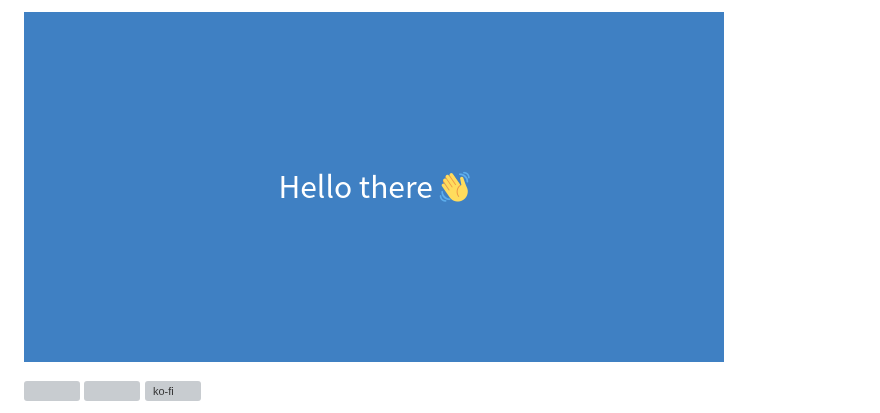
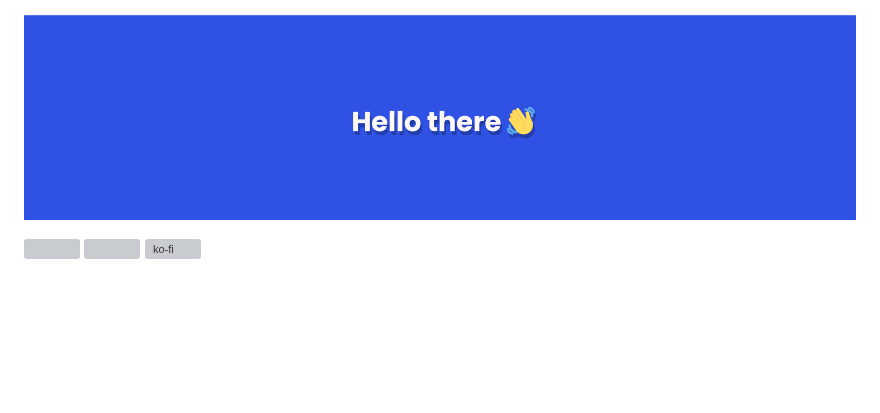
Before and after one commit to hirotasoshu/hirotasoshu, a Markdown page: README.md, the part around the change. Drawn GitHub-style; pictures changed too: assets/banner.png; blank space fills up the shorter version; grey boxes are pictures that could not be loaded.

Commit message:
Change banner

```diff
--- a/README.md
+++ b/README.md
@@ -1,4 +1,4 @@
-![Banner](https://raw.githubusercontent.com/hirotasoshu/hirotasoshu/main/assets/banner.png)
+![Banner](assets/banner.png)
 
 [<img height="32" width="32" src="https://cdn.jsdelivr.net/npm/simple-icons@v4/icons/vk.svg" />][vk]
 [<img height="32" width="32" src="https://cdn.jsdelivr.net/npm/simple-icons@v4/icons/telegram.svg" />][tg]
```
